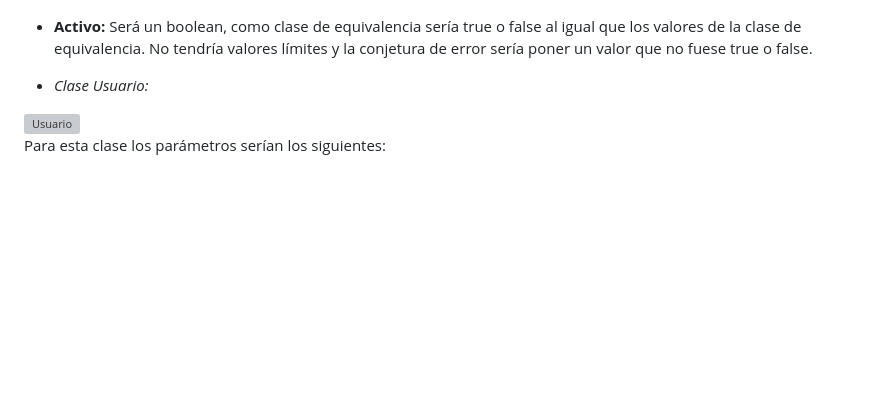
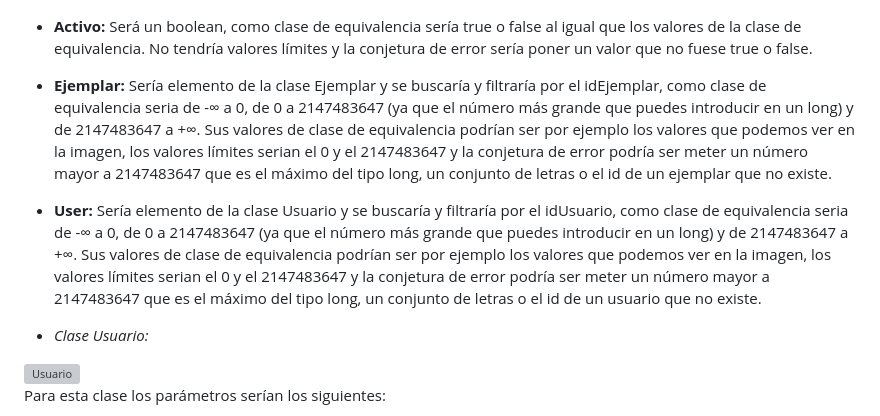
Before and after one commit to RaulJDlCRUZ/Lorem-Software, a Markdown page: Documentacion/Plan y diseño de pruebas del proyecto.md, the part around the change. Rendered like a GitHub page; blank space fills up the shorter version; grey boxes are pictures that could not be loaded.

```diff
--- a/Documentacion/Plan y diseño de pruebas del proyecto.md
+++ b/Documentacion/Plan y diseño de pruebas del proyecto.md
@@ -32,6 +32,9 @@ Para esta clase los parámetros serían los siguientes:
 -	**FechaInicio:** Sería un date, como clase de equivalencia sería una fecha formada por un día, un mes y un año, un valor de la clase de equivalencia podría ser cualquier fecha a utilizar como por ejemplo esa y no tendría valores límite. La conjetura de error sería que introdujese algo que no fuese una fecha o que introdujese una fecha que no sea del formado dd/mm/aa, y además, como es fecha inicio, la fecha debe ser anterior a la fecha fin.
 -	**FechaFin:** Sería un date, como clase de equivalencia sería una fecha formada por un día, un mes y un año, un valor de la clase de equivalencia podría ser cualquier fecha a utilizar como por ejemplo esa y no tendría valores límite. La conjetura de error sería que introdujese algo que no fuese una fecha o que introdujese una fecha que no sea del formado dd/mm/aa, y además, al ser fecha fin, esta fecha debe de ser posterior a la fecha inicio.
 -	**Activo:** Será un boolean, como clase de equivalencia sería true o false al igual que los valores de la clase de equivalencia. No tendría valores límites y la conjetura de error sería poner un valor que no fuese true o false.
+-	**Ejemplar:** Sería elemento de la clase Ejemplar y se buscaría y filtraría por el idEjemplar, como clase de equivalencia seria de -∞ a 0, de 0 a 2147483647 (ya que el número más grande que puedes introducir en un long) y de 2147483647 a +∞. Sus valores de clase de equivalencia podrían ser por ejemplo los valores que podemos ver en la imagen, los valores límites serian el 0 y el 2147483647 y la conjetura de error podría ser meter un número mayor a 2147483647 que es el máximo del tipo long, un conjunto de letras o el id de un ejemplar que no existe.
+-	**User:** Sería elemento de la clase Usuario y se buscaría y filtraría por el idUsuario, como clase de equivalencia seria de -∞ a 0, de 0 a 2147483647 (ya que el número más grande que puedes introducir en un long) y de 2147483647 a +∞. Sus valores de clase de equivalencia podrían ser por ejemplo los valores que podemos ver en la imagen, los valores límites serian el 0 y el 2147483647 y la conjetura de error podría ser meter un número mayor a 2147483647 que es el máximo del tipo long, un conjunto de letras o el id de un usuario que no existe.
+
 
 
 -	*Clase Usuario:*
```
